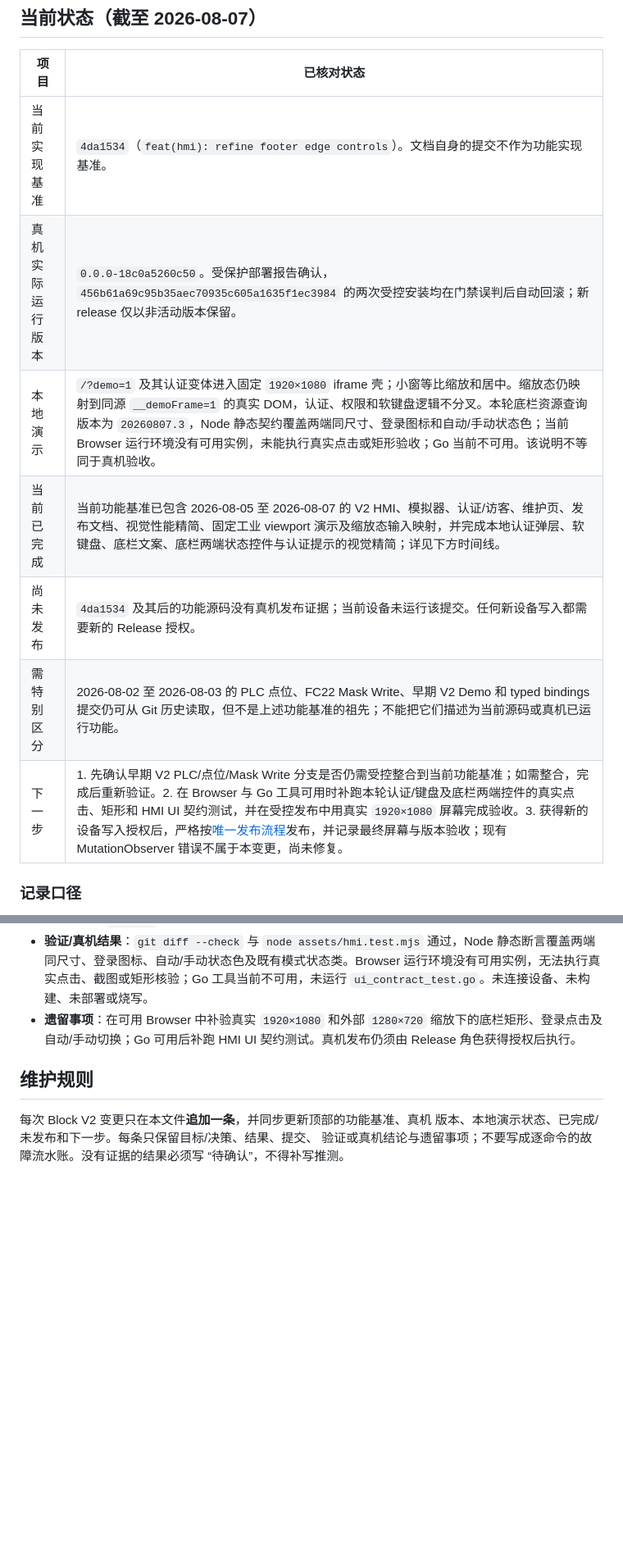
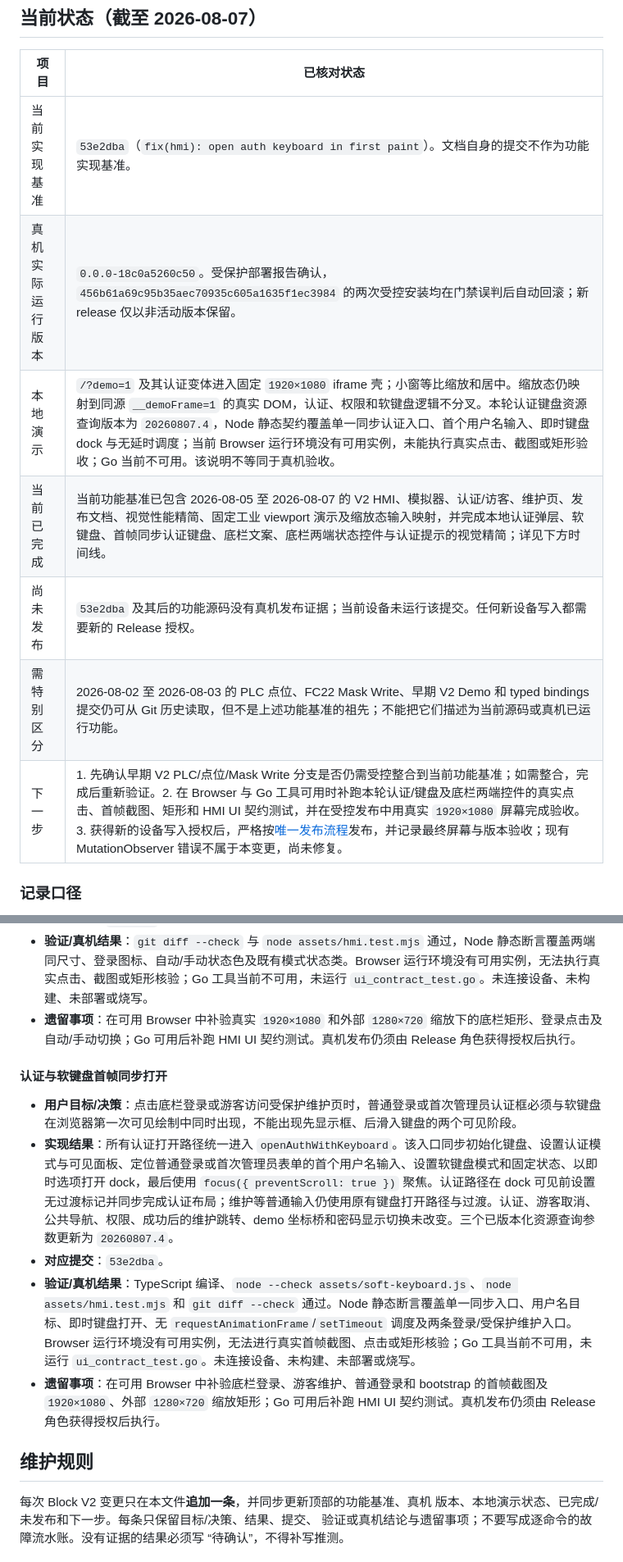
Before and after one commit to antony-zhu/Bock-History, a Markdown page: docs/development/Block-V2变更记录.md, 2 parts joined by grey strips. Shown at 82% size. GitHub-like rendering; blank space fills up the shorter version.

Commit message:
docs(block): record first-paint auth keyboard

```diff
--- a/docs/development/Block-V2变更记录.md
+++ b/docs/development/Block-V2变更记录.md
@@ -9,13 +9,13 @@
 
 | 项目 | 已核对状态 |
 | --- | --- |
-| 当前实现基准 | `4da1534`（`feat(hmi): refine footer edge controls`）。文档自身的提交不作为功能实现基准。 |
+| 当前实现基准 | `53e2dba`（`fix(hmi): open auth keyboard in first paint`）。文档自身的提交不作为功能实现基准。 |
 | 真机实际运行版本 | `0.0.0-18c0a5260c50`。受保护部署报告确认，`456b61a69c95b35aec70935c605a1635f1ec3984` 的两次受控安装均在门禁误判后自动回滚；新 release 仅以非活动版本保留。 |
-| 本地演示 | `/?demo=1` 及其认证变体进入固定 `1920×1080` iframe 壳；小窗等比缩放和居中。缩放态仍映射到同源 `__demoFrame=1` 的真实 DOM，认证、权限和软键盘逻辑不分叉。本轮底栏资源查询版本为 `20260807.3`，Node 静态契约覆盖两端同尺寸、登录图标和自动/手动状态色；当前 Browser 运行环境没有可用实例，未能执行真实点击或矩形验收；Go 当前不可用。该说明不等同于真机验收。 |
-| 当前已完成 | 当前功能基准已包含 2026-08-05 至 2026-08-07 的 V2 HMI、模拟器、认证/访客、维护页、发布文档、视觉性能精简、固定工业 viewport 演示及缩放态输入映射，并完成本地认证弹层、软键盘、底栏文案、底栏两端状态控件与认证提示的视觉精简；详见下方时间线。 |
-| 尚未发布 | `4da1534` 及其后的功能源码没有真机发布证据；当前设备未运行该提交。任何新设备写入都需要新的 Release 授权。 |
+| 本地演示 | `/?demo=1` 及其认证变体进入固定 `1920×1080` iframe 壳；小窗等比缩放和居中。缩放态仍映射到同源 `__demoFrame=1` 的真实 DOM，认证、权限和软键盘逻辑不分叉。本轮认证键盘资源查询版本为 `20260807.4`，Node 静态契约覆盖单一同步认证入口、首个用户名输入、即时键盘 dock 与无延时调度；当前 Browser 运行环境没有可用实例，未能执行真实点击、截图或矩形验收；Go 当前不可用。该说明不等同于真机验收。 |
+| 当前已完成 | 当前功能基准已包含 2026-08-05 至 2026-08-07 的 V2 HMI、模拟器、认证/访客、维护页、发布文档、视觉性能精简、固定工业 viewport 演示及缩放态输入映射，并完成本地认证弹层、软键盘、首帧同步认证键盘、底栏文案、底栏两端状态控件与认证提示的视觉精简；详见下方时间线。 |
+| 尚未发布 | `53e2dba` 及其后的功能源码没有真机发布证据；当前设备未运行该提交。任何新设备写入都需要新的 Release 授权。 |
 | 需特别区分 | 2026-08-02 至 2026-08-03 的 PLC 点位、FC22 Mask Write、早期 V2 Demo 和 typed bindings 提交仍可从 Git 历史读取，但不是上述功能基准的祖先；不能把它们描述为当前源码或真机已运行功能。 |
-| 下一步 | 1. 先确认早期 V2 PLC/点位/Mask Write 分支是否仍需受控整合到当前功能基准；如需整合，完成后重新验证。2. 在 Browser 与 Go 工具可用时补跑本轮认证/键盘及底栏两端控件的真实点击、矩形和 HMI UI 契约测试，并在受控发布中用真实 `1920×1080` 屏幕完成验收。3. 获得新的设备写入授权后，严格按[唯一发布流程](../../deploy/block/README.md)发布，并记录最终屏幕与版本验收；现有 MutationObserver 错误不属于本变更，尚未修复。 |
+| 下一步 | 1. 先确认早期 V2 PLC/点位/Mask Write 分支是否仍需受控整合到当前功能基准；如需整合，完成后重新验证。2. 在 Browser 与 Go 工具可用时补跑本轮认证/键盘及底栏两端控件的真实点击、首帧截图、矩形和 HMI UI 契约测试，并在受控发布中用真实 `1920×1080` 屏幕完成验收。3. 获得新的设备写入授权后，严格按[唯一发布流程](../../deploy/block/README.md)发布，并记录最终屏幕与版本验收；现有 MutationObserver 错误不属于本变更，尚未修复。 |
 
 ### 记录口径
 
@@ -271,6 +271,14 @@
 - **验证/真机结果**：`git diff --check` 与 `node assets/hmi.test.mjs` 通过，Node 静态断言覆盖两端同尺寸、登录图标、自动/手动状态色及既有模式状态类。Browser 运行环境没有可用实例，无法执行真实点击、截图或矩形核验；Go 工具当前不可用，未运行 `ui_contract_test.go`。未连接设备、未构建、未部署或烧写。
 - **遗留事项**：在可用 Browser 中补验真实 `1920×1080` 和外部 `1280×720` 缩放下的底栏矩形、登录点击及自动/手动切换；Go 可用后补跑 HMI UI 契约测试。真机发布仍须由 Release 角色获得授权后执行。
 
+#### 认证与软键盘首帧同步打开
+
+- **用户目标/决策**：点击底栏登录或游客访问受保护维护页时，普通登录或首次管理员认证框必须与软键盘在浏览器第一次可见绘制中同时出现，不能出现先显示框、后滑入键盘的两个可见阶段。
+- **实现结果**：所有认证打开路径统一进入 `openAuthWithKeyboard`。该入口同步初始化键盘、设置认证模式与可见面板、定位普通登录或首次管理员表单的首个用户名输入、设置软键盘模式和固定状态、以即时选项打开 dock，最后使用 `focus({ preventScroll: true })` 聚焦。认证路径在 dock 可见前设置无过渡标记并同步完成认证布局；维护等普通输入仍使用原有键盘打开路径与过渡。认证、游客取消、公共导航、权限、成功后的维护跳转、demo 坐标桥和密码显示切换未改变。三个已版本化资源查询参数更新为 `20260807.4`。
+- **对应提交**：`53e2dba`。
+- **验证/真机结果**：TypeScript 编译、`node --check assets/soft-keyboard.js`、`node assets/hmi.test.mjs` 和 `git diff --check` 通过。Node 静态断言覆盖单一同步入口、用户名目标、即时键盘打开、无 `requestAnimationFrame`/`setTimeout` 调度及两条登录/受保护维护入口。Browser 运行环境没有可用实例，无法进行真实首帧截图、点击或矩形核验；Go 工具当前不可用，未运行 `ui_contract_test.go`。未连接设备、未构建、未部署或烧写。
+- **遗留事项**：在可用 Browser 中补验底栏登录、游客维护、普通登录和 bootstrap 的首帧截图及 `1920×1080`、外部 `1280×720` 缩放矩形；Go 可用后补跑 HMI UI 契约测试。真机发布仍须由 Release 角色获得授权后执行。
+
 ## 维护规则
 
 每次 Block V2 变更只在本文件**追加一条**，并同步更新顶部的功能基准、真机
```
